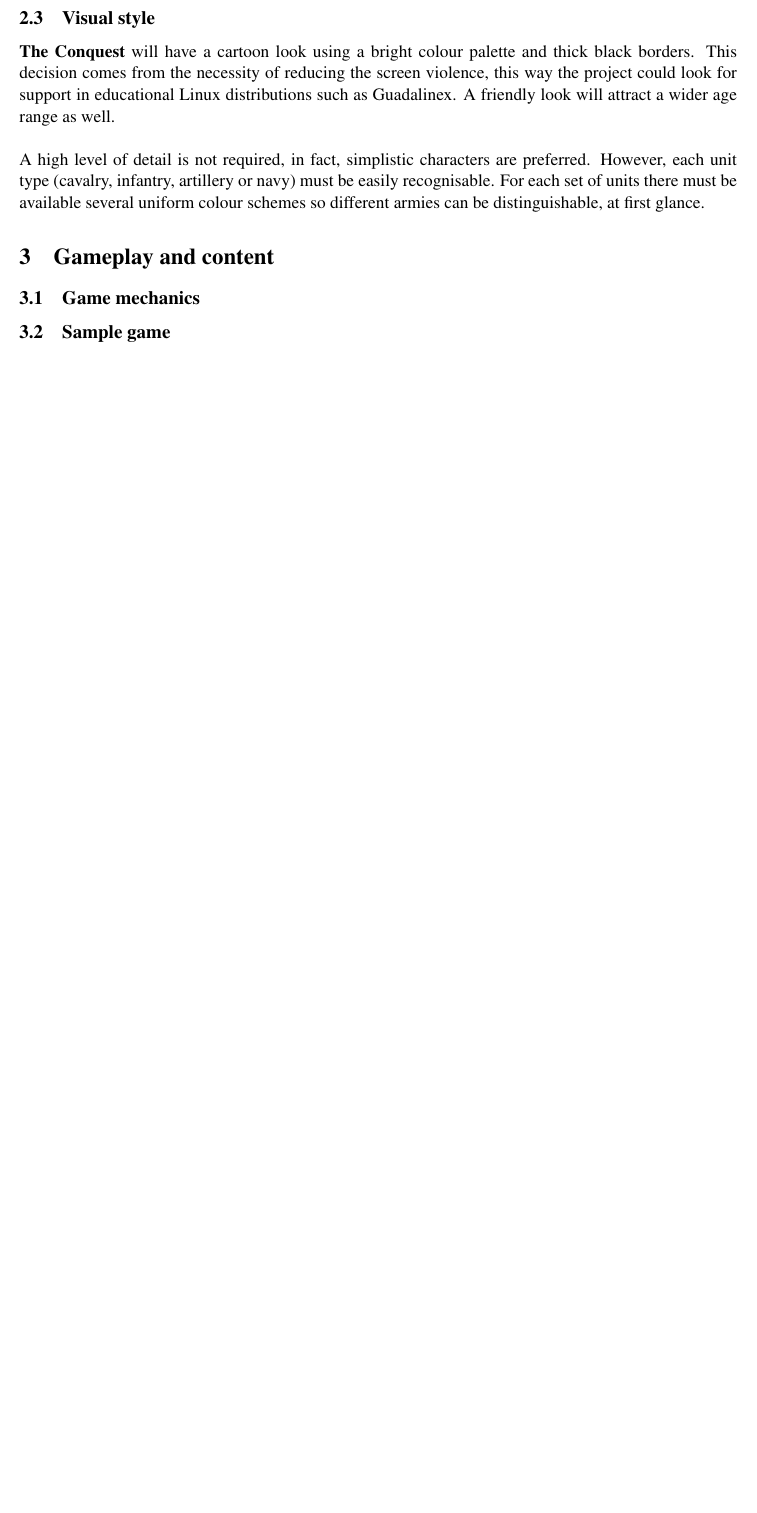
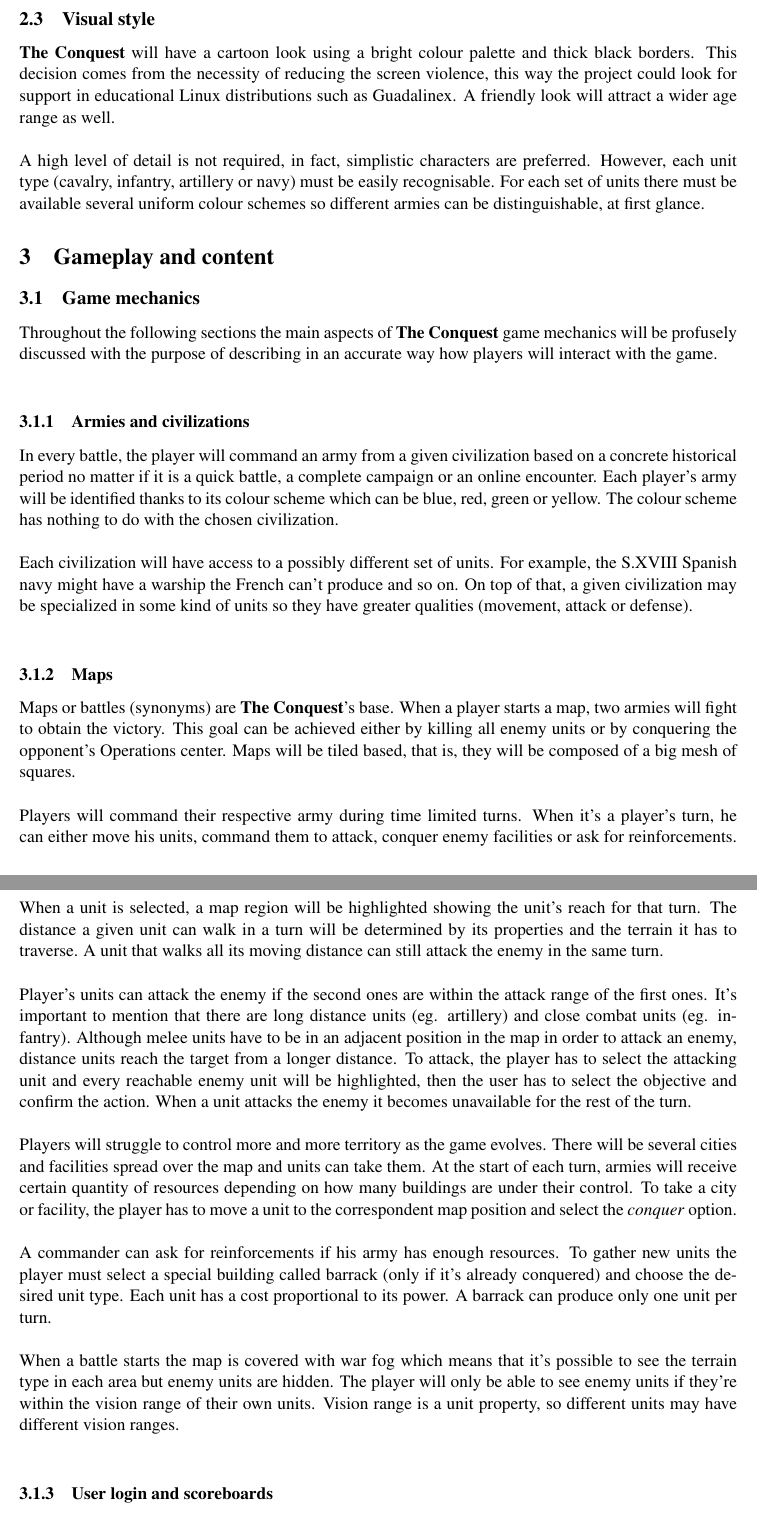
Before and after one commit to googlecode-mirror/the-conquest, a LaTeX document (doc/gdd/gdd.tex, which reads doc/gdd/gameplay.tex): part of page 4 of 4 before the commit and two parts of pages 4 and 5 of 5 after it, the two joined at a grey line, cut so that both start at the same text, the shorter picture padded with empty space. Compiled offline with pdfLaTeX.

Commit message:
Finishes map subsection

```diff
--- a/doc/gdd/gameplay.tex
+++ b/doc/gdd/gameplay.tex
@@ -2,4 +2,80 @@
 
 \subsection{Game mechanics}
 
-\subsection{Sample game}
+Throughout the following sections the main aspects of \game\ game mechanics will be
+profusely discussed with the purpose of describing in an accurate way how
+players will interact with the game.\\
+
+% Armies & civilizations (bonuses)
+\subsubsection{Armies and civilizations}
+
+In every battle, the player will command an army from a given civilization based
+on a concrete historical period no matter if it is a quick battle, a complete
+campaign or an online encounter. Each player's army will be identified thanks
+to its colour scheme which can be blue, red, green or yellow. The colour scheme
+has nothing to do with the chosen civilization.\\
+
+Each civilization will have access to a possibly different set of units. For
+example, the S.XVIII Spanish navy might have a warship the French can't produce
+and so on. On top of that, a given civilization may be specialized in some
+kind of units so they have greater qualities (movement, attack or defense).\\
+
+% Map
+\subsubsection{Maps}
+
+    % Victory objectives
+
+Maps or battles (synonyms) are \game's base. When a player starts a map, two
+armies will fight to obtain the victory. This goal can be achieved either by
+killing all enemy units or by conquering the opponent's Operations center. Maps
+will be tiled based, that is, they will be composed of a big mesh of squares.\\
+
+    % Unit movement
+
+Players will command their respective army during time limited turns. When it's
+a player's turn, he can either move his units, command them to attack, conquer
+enemy facilities or ask for reinforcements. When a unit is selected, a map
+region will be highlighted showing the unit's reach for that turn. The distance
+a given unit can walk in a turn will be determined by its properties and the
+terrain it has to traverse. A unit that walks all its moving distance can still
+attack the enemy in the same turn.\\
+
+    % Unit attack
+
+Player's units can attack the enemy if the second ones are within the attack
+range of the first ones. It's important to mention that there are long
+distance units (eg. artillery) and close combat units (eg. infantry). Although
+melee units have to be in an adjacent position in the map in order to attack an
+enemy, distance units reach the target from a longer distance. To attack, the
+player has to select the attacking unit and every reachable enemy unit will be
+highlighted, then the user has to select the objective and confirm the action.
+When a unit attacks the enemy it becomes unavailable for the rest of the turn.\\
+
+    % Territory control
+
+Players will struggle to control more and more territory as the game evolves.
+There will be several cities and facilities spread over the map and units can
+take them. At the start of each turn, armies will receive certain quantity of
+resources depending on how many buildings are under their control. To take a
+city or facility, the player has to move a unit to the correspondent map
+position and select the \emph{conquer} option.\\
+
+    % Reinforcements
+
+A commander can ask for reinforcements if his army has enough resources. To
+gather new units the player must select a special building called barrack
+(only if it's already conquered) and choose the desired unit type. Each unit
+has a cost proportional to its power. A barrack can produce only one unit per
+turn.\\
+
+    % Vision
+
+When a battle starts the map is covered with war fog which means that it's
+possible to see the terrain type in each area but enemy units are hidden. The
+player will only be able to see enemy units if they're within the vision range
+of their own units. Vision range is a unit property, so different units may
+have different vision ranges.\\
+
+
+% User login & scoreboards
+\subsubsection{User login and scoreboards}
```
Also changed, not shown: doc/gdd/gameplay.tex (9 more changed lines).
